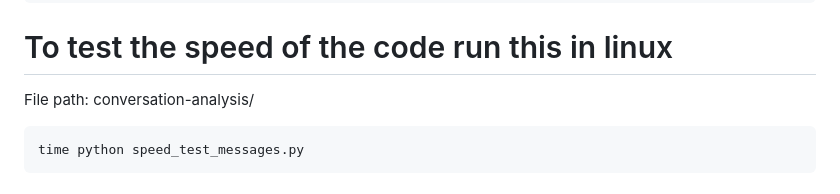
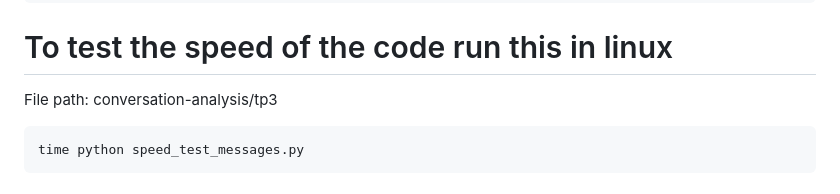
Before and after one commit to IsaacG18/conversation-analysis, a Markdown page: README.md, the part around the change. Drawn GitHub-style.

Commit message:
#139 update location of speed testing file

```diff
--- a/README.md
+++ b/README.md
@@ -89,7 +89,7 @@ File path: conversation-analysis/tp3
     python manage.py runserver
 
 # To test the speed of the code run this in linux
-File path: conversation-analysis/
+File path: conversation-analysis/tp3
 
     time python speed_test_messages.py
 
```
